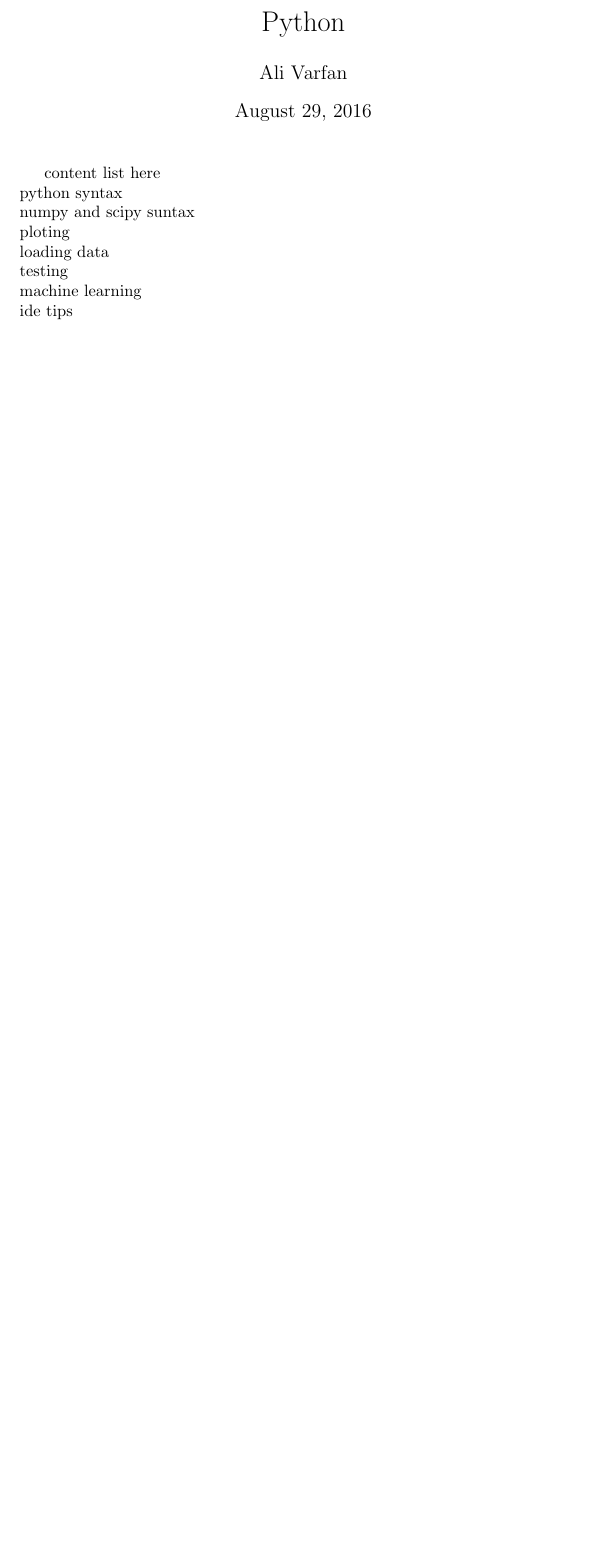
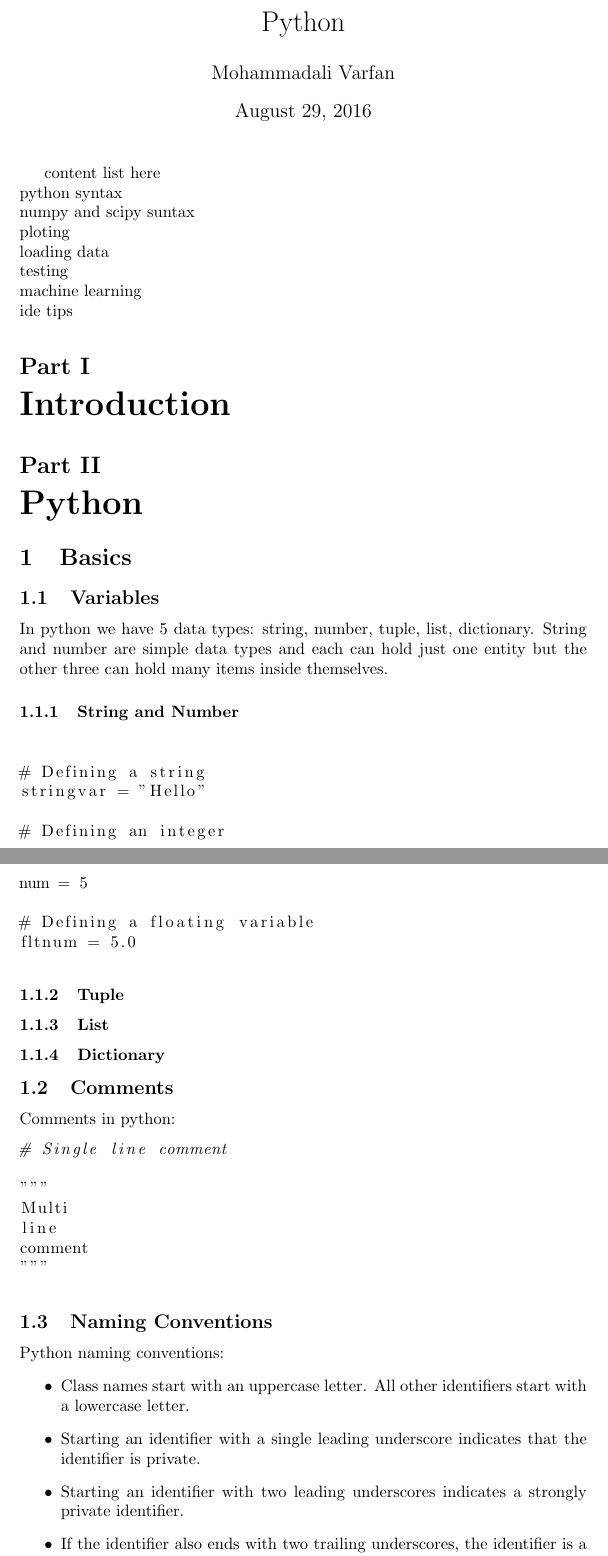
Before and after one commit to mavtest/Syntax, a LaTeX document (python/notes/python.tex): part of the page before the commit and two parts of pages 1 and 2 of 3 after it, the two joined at a grey line, cut so that both start at the same text, the shorter picture padded with empty space. Compiled offline with pdfLaTeX.

Commit message:
First parts of Python added

```diff
--- a/python/notes/python.tex
+++ b/python/notes/python.tex
@@ -1,7 +1,9 @@
 \documentclass{article}
 
+\usepackage{listings}
+
 \title{Python}
-\author{Ali Varfan}
+\author{Mohammadali Varfan}
 
 \begin{document}
 \maketitle
@@ -14,3 +16,48 @@ testing\\*
 machine learning \\*
 ide tips
 
+\part{Introduction}
+
+\part{Python}
+\section{Basics}
+
+\subsection{Variables}
+In python we have 5 data types: string, number, tuple, list, dictionary. String and number are simple data types and each can hold just one entity but the other three can hold many items inside themselves.
+
+\subsubsection{String and Number}
+\begin{lstlisting}
+
+# Defining a string
+stringvar = "Hello"
+
+# Defining an integer
+num = 5
+
+# Defining a floating variable
+fltnum = 5.0
+
+\end{lstlisting}
+
+\subsubsection{Tuple}
+\subsubsection{List}
+\subsubsection{Dictionary}
+\subsection{Comments}
+Comments in python:
+\begin{lstlisting}[language=python]
+# Single line comment
+
+"""
+Multi
+line
+comment
+"""
+\end{lstlisting}
+
+\subsection{Naming Conventions}
+Python naming conventions:
+\begin{itemize}
+\item Class names start with an uppercase letter. All other identifiers start with a lowercase letter.
+\item Starting an identifier with a single leading underscore indicates that the identifier is private.
+\item Starting an identifier with two leading underscores indicates a strongly private identifier.
+\item If the identifier also ends with two trailing underscores, the identifier is a language-defined special name.
+\end{itemize}
```
Also changed, not shown: python/notes/python.pdf, python/notes/python.tex (16 more changed lines), 3 other files.
